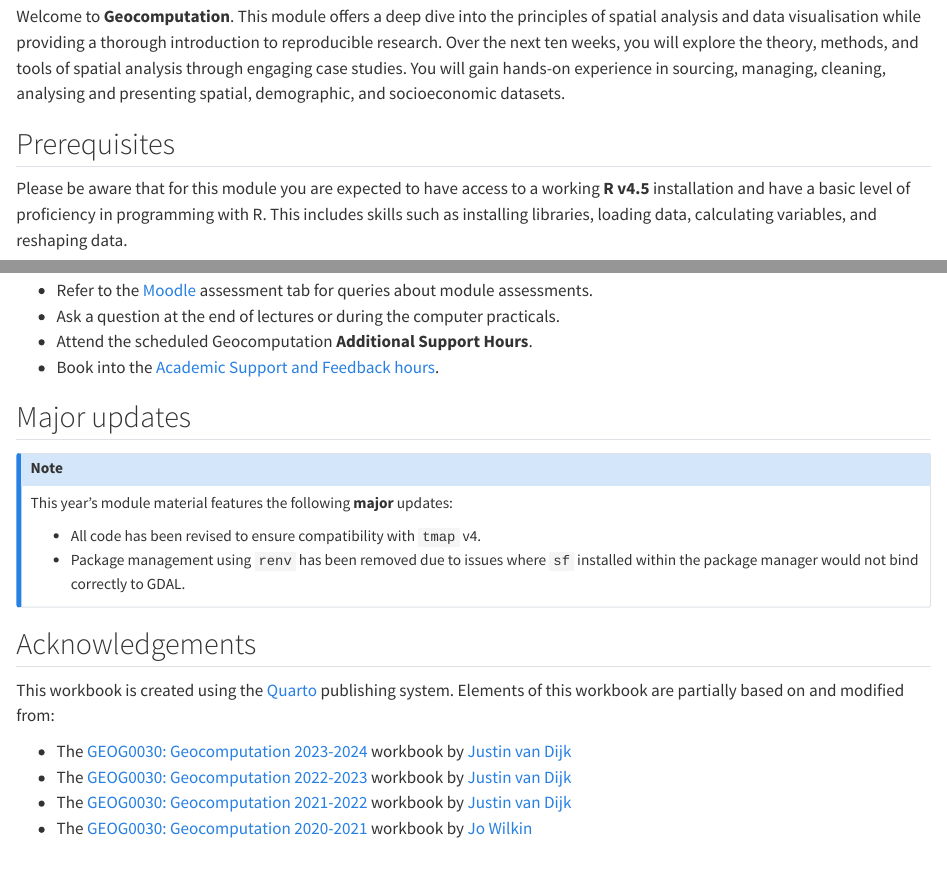
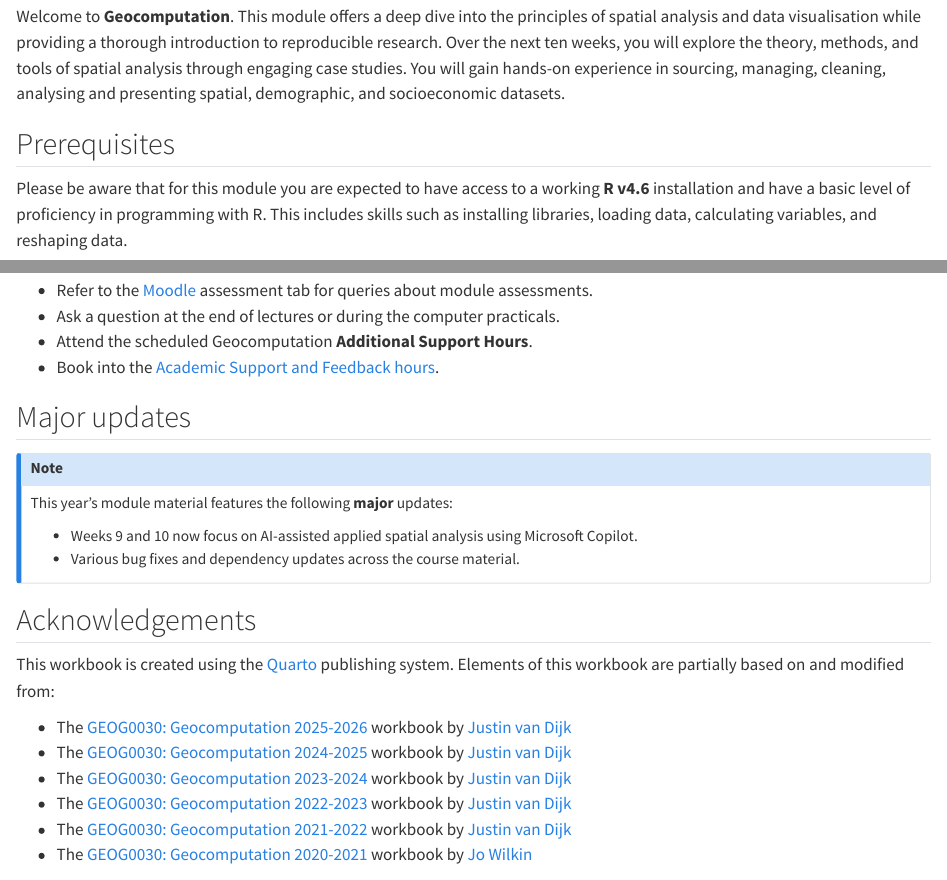
Before and after one commit to jtvandijk/GEOG0030, a Quarto document (00-index.qmd): the page in a window 1100 px wide, from 570 px down, and a second part further down, joined at a grey line. Rendered offline with R 4.5, knitr and Pandoc in place of Quarto, with nearby package versions.

Commit message:
Update welcome page for 2026-27 cutover
Fix stated R prerequisite version (v4.5 -> v4.6, matching what's
actually used to build the site), update the archive notice to
point at the new /2025-2026/ versioned-subpath archive instead of
the old separate-repo pattern, replace last year's stale "major
updates" (tmap v4, renv removal) with this year's AI-assisted
weeks 9-10 change, and restore the full unbroken chain of prior-year
acknowledgement links back through 2020-2021.

Co-Authored-By: Claude Sonnet 5 <noreply@anthropic.com>

```diff
--- a/00-index.qmd
+++ b/00-index.qmd
@@ -12,7 +12,7 @@
 Welcome to **Geocomputation**. This module offers a deep dive into the principles of spatial analysis and data visualisation while providing a thorough introduction to reproducible research. Over the next ten weeks, you will explore the theory, methods, and tools of spatial analysis through engaging case studies. You will gain hands-on experience in sourcing, managing, cleaning, analysing and presenting spatial, demographic, and socioeconomic datasets.
 
 ## Prerequisites {.unnumbered}
-Please be aware that for this module you are expected to have access to a working **R v4.5** installation and have a basic level of proficiency in programming with R. This includes skills such as installing libraries, loading data, calculating variables, and reshaping data.
+Please be aware that for this module you are expected to have access to a working **R v4.6** installation and have a basic level of proficiency in programming with R. This includes skills such as installing libraries, loading data, calculating variables, and reshaping data.
 
 ::: {.callout-important}
 For installation instructions and a refresher, please refer to the *Getting started* and *R for Data Analysis* tutorials in the [GEOG0018: Methods in Human Geography](https://jtvandijk.github.io/GEOG0018/00-index.html) workbook.
@@ -54,14 +54,15 @@
 ::: {.callout-note}
 This year's module material features the following **major** updates:
 
-- All code has been revised to ensure compatibility with `tmap` v4.
-- Package management using `renv` has been removed due to issues where `sf` installed within the package manager would not bind correctly to GDAL.
+- Weeks 9 and 10 now focus on AI-assisted applied spatial analysis using Microsoft Copilot.
+- Various bug fixes and dependency updates across the course material.
 :::
 
 ## Acknowledgements {.unnumbered}
 This workbook is created using the [Quarto](https://quarto.org/) publishing system. Elements of this workbook are partially based on and modified from:
 
-<!-- - The [GEOG0030: Geocomputation 2024-2025](https://jtvandijk.github.io/GEOG0030_20242025/) workbook by [Justin van Dijk](https://www.mappingdutchman.com) -->
+- The [GEOG0030: Geocomputation 2025-2026](https://jtvandijk.github.io/GEOG0030/2025-2026/) workbook by [Justin van Dijk](https://www.mappingdutchman.com)
+- The [GEOG0030: Geocomputation 2024-2025](https://jtvandijk.github.io/GEOG0030_20242025/) workbook by [Justin van Dijk](https://www.mappingdutchman.com)
 - The [GEOG0030: Geocomputation 2023-2024](https://jtvandijk.github.io/GEOG0030_20232024/) workbook by [Justin van Dijk](https://www.mappingdutchman.com)
 - The [GEOG0030: Geocomputation 2022-2023](https://jtvandijk.github.io/GEOG0030_20222023/) workbook by [Justin van Dijk](https://www.mappingdutchman.com)
 - The [GEOG0030: Geocomputation 2021-2022](https://jtvandijk.github.io/GEOG0030_20212022/) workbook by [Justin van Dijk](https://www.mappingdutchman.com)
```
Also changed, not shown: 00-index.qmd (4 more changed lines), 1 other file.
